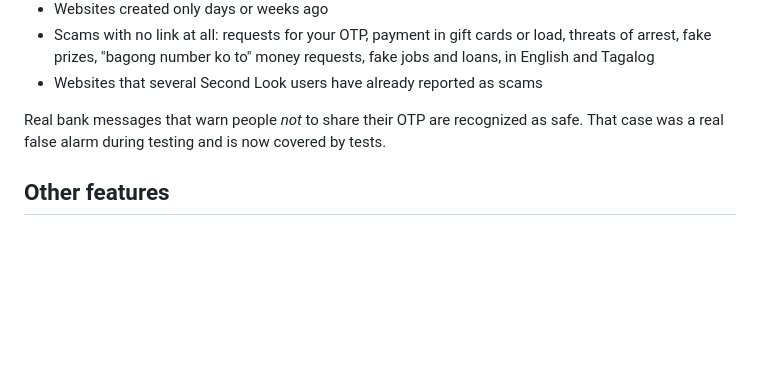
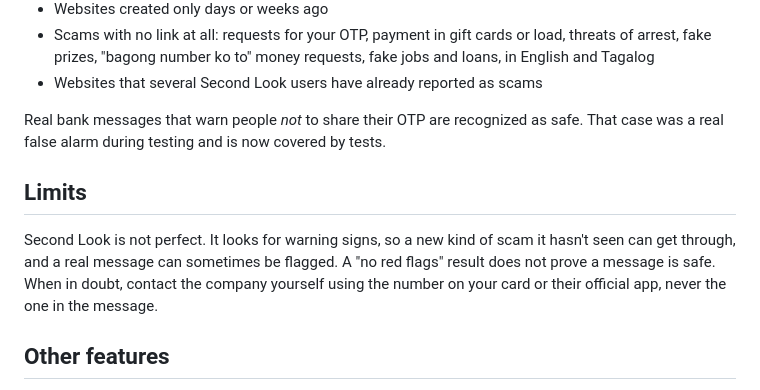
Before and after one commit to riri0821/second-look, a Markdown page: README.md, the part around the change. Rendered like a GitHub page; blank space fills up the shorter version.

Commit message:
README: add a Limits section

```diff
--- a/README.md
+++ b/README.md
@@ -23,6 +23,13 @@ Try the website at [secondlook.tamara-dev.com](https://secondlook.tamara-dev.com
 
 Real bank messages that warn people *not* to share their OTP are recognized as safe. That case was a
 real false alarm during testing and is now covered by tests.
+
+## Limits
+
+Second Look is not perfect. It looks for warning signs, so a new kind of scam it hasn't seen can get
+through, and a real message can sometimes be flagged. A "no red flags" result does not prove a
+message is safe. When in doubt, contact the company yourself using the number on your card or their
+official app, never the one in the message.
 
 ## Other features
 
```
